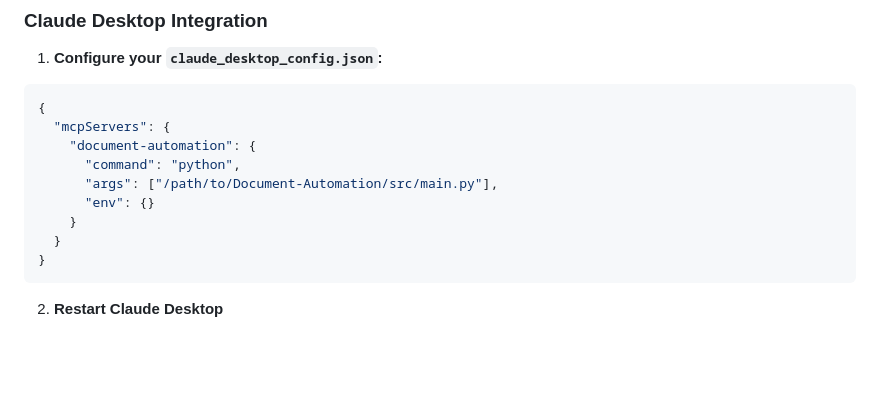
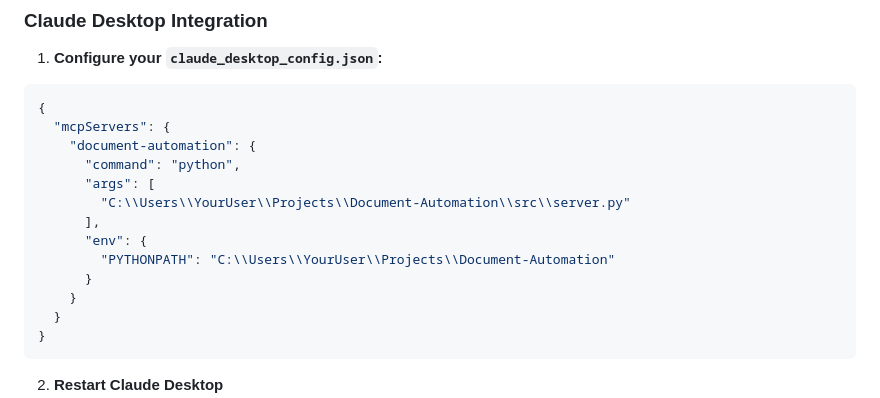
Before and after one commit to vedantparmar12/Document-Automation, a Markdown page: README.md, the part around the change. GitHub-like rendering; blank space fills up the shorter version.

```diff
--- a/README.md
+++ b/README.md
@@ -178,8 +178,12 @@ Analyzes project dependencies and generates dependency documentation.
   "mcpServers": {
     "document-automation": {
       "command": "python",
-      "args": ["/path/to/Document-Automation/src/main.py"],
-      "env": {}
+      "args": [
+        "C:\\Users\\YourUser\\Projects\\Document-Automation\\src\\server.py"
+      ],
+      "env": {
+        "PYTHONPATH": "C:\\Users\\YourUser\\Projects\\Document-Automation"
+      }
     }
   }
 }
```
